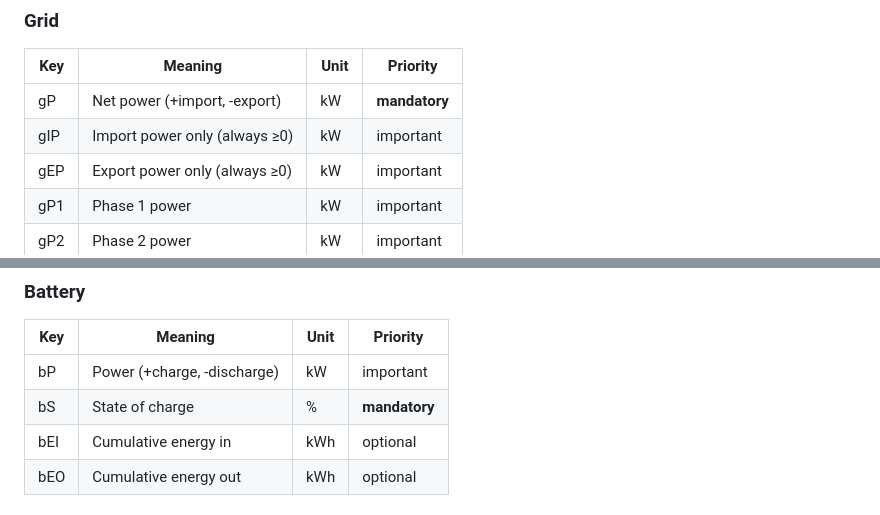
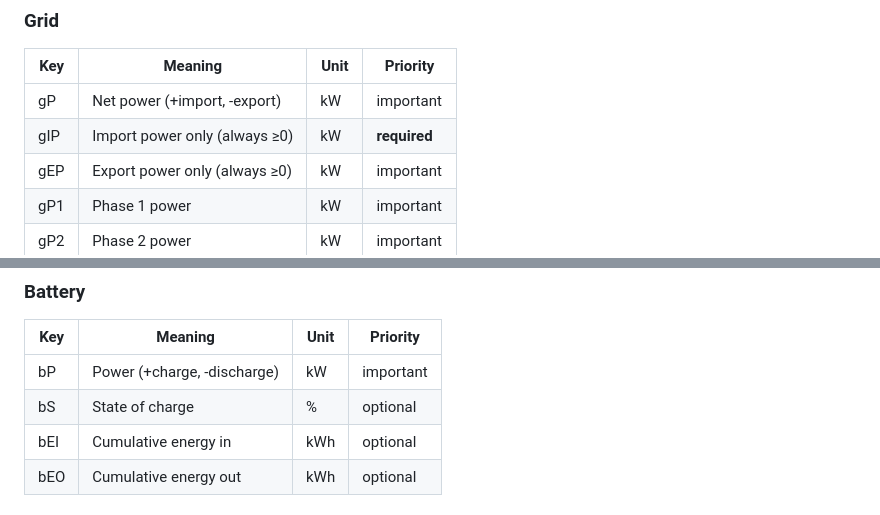
Before and after one commit to FunCyRanger/LOTSE, a Markdown page: ha-setup.md, 2 parts joined by grey strips. Rendered like a GitHub page.

Commit message:
Fix Data Format priority: align with blueprint
- gP was marked mandatory but is optional (has default: "")
- gIP was marked important but is the only required sensor (no default)
- bS was marked mandatory but is optional (has default: "")

```diff
--- a/ha-setup.md
+++ b/ha-setup.md
@@ -80,8 +80,8 @@ JSON payload with keys grouped by category. Sign convention: import/charge = pos
 
 | Key | Meaning | Unit | Priority |
 |-----|---------|------|----------|
-| gP | Net power (+import, -export) | kW | **mandatory** |
-| gIP | Import power only (always ≥0) | kW | important |
+| gP | Net power (+import, -export) | kW | important |
+| gIP | Import power only (always ≥0) | kW | **required** |
 | gEP | Export power only (always ≥0) | kW | important |
 | gP1 | Phase 1 power | kW | important |
 | gP2 | Phase 2 power | kW | important |
@@ -104,7 +104,7 @@ JSON payload with keys grouped by category. Sign convention: import/charge = pos
 | Key | Meaning | Unit | Priority |
 |-----|---------|------|----------|
 | bP | Power (+charge, -discharge) | kW | important |
-| bS | State of charge | % | **mandatory** |
+| bS | State of charge | % | optional |
 | bEI | Cumulative energy in | kWh | optional |
 | bEO | Cumulative energy out | kWh | optional |
 
```
